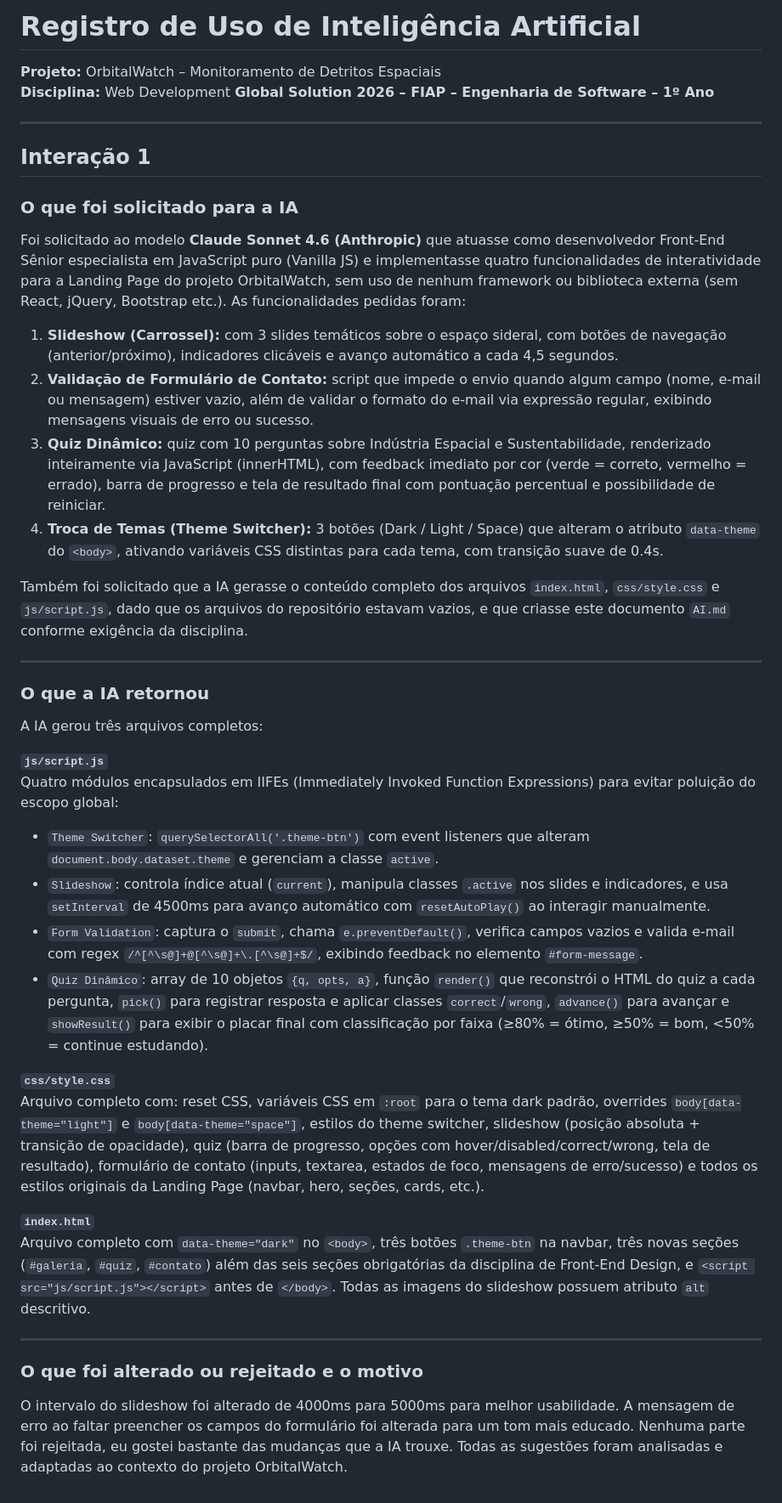
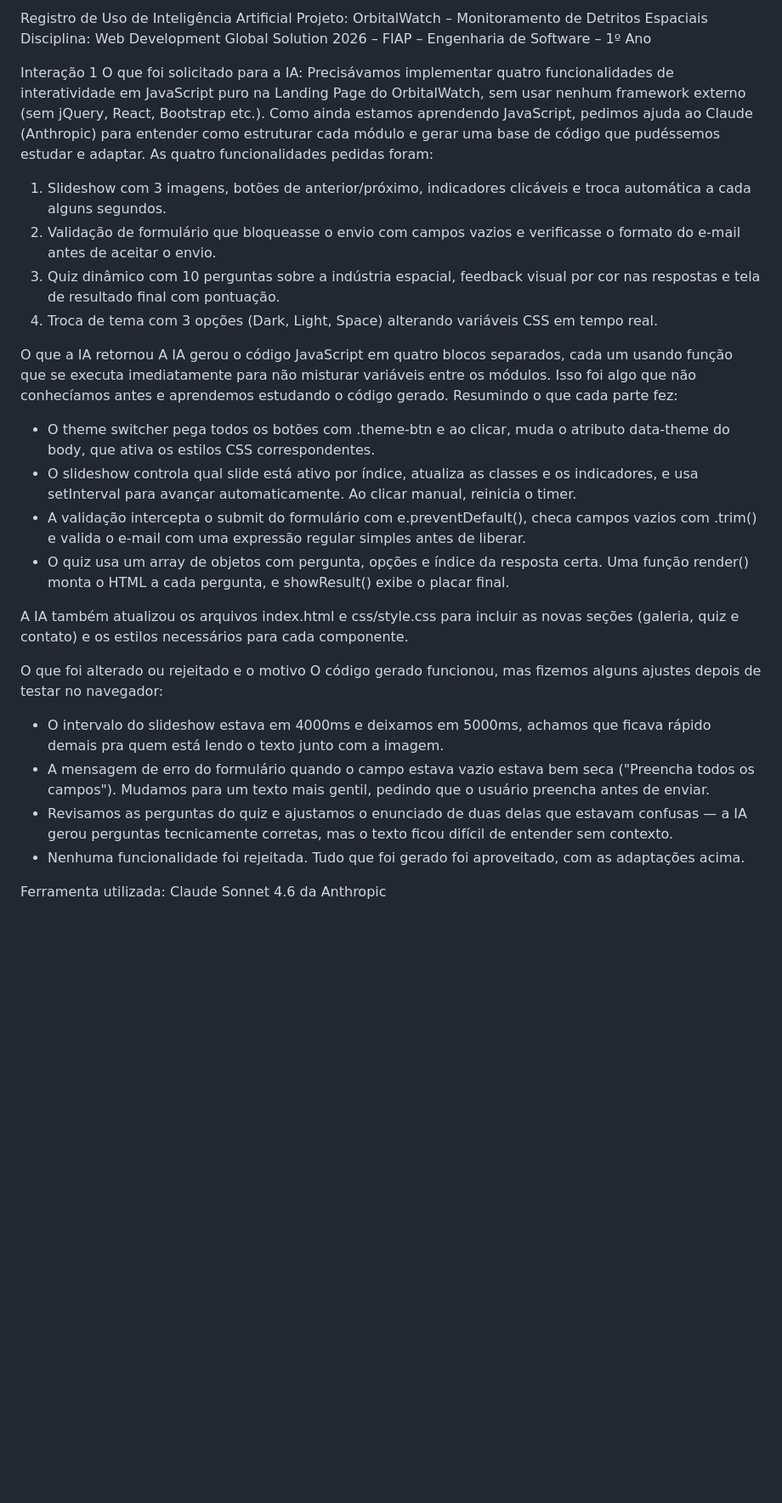
Before and after one commit to OrbitalWatch-GS/GS-OrbitalWatch, a Markdown page: AI.md, the part around the change. Shown at 85% size. GitHub-like rendering; blank space fills up the shorter version.

Commit message:
Ajustando AI.md para facilicitar o entendimento das explicações.

```diff
--- a/AI.md
+++ b/AI.md
@@ -1,46 +1,60 @@
-# Registro de Uso de Inteligência Artificial
+Registro de Uso de Inteligência Artificial
+Projeto: OrbitalWatch – Monitoramento de Detritos Espaciais
+Disciplina: Web Development
+Global Solution 2026 – FIAP – Engenharia de Software – 1º Ano
 
-**Projeto:** OrbitalWatch – Monitoramento de Detritos Espaciais
-**Disciplina:** Web Development
-**Global Solution 2026 – FIAP – Engenharia de Software – 1º Ano**
+Interação 1
+O que foi solicitado para a IA:
+Precisávamos implementar quatro funcionalidades de interatividade em JavaScript puro
+na Landing Page do OrbitalWatch, sem usar nenhum framework externo (sem jQuery,
+React, Bootstrap etc.). Como ainda estamos aprendendo JavaScript, pedimos ajuda ao
+Claude (Anthropic) para entender como estruturar cada módulo e gerar uma base de
+código que pudéssemos estudar e adaptar.
+As quatro funcionalidades pedidas foram:
 
----
+1. Slideshow com 3 imagens, botões de anterior/próximo, indicadores clicáveis e
+troca automática a cada alguns segundos.
+2. Validação de formulário que bloqueasse o envio com campos vazios e verificasse
+o formato do e-mail antes de aceitar o envio.
+3. Quiz dinâmico com 10 perguntas sobre a indústria espacial, feedback visual por
+cor nas respostas e tela de resultado final com pontuação.
+4. Troca de tema com 3 opções (Dark, Light, Space) alterando variáveis CSS em
+tempo real.
 
-## Interação 1
 
-### O que foi solicitado para a IA
+O que a IA retornou
+A IA gerou o código JavaScript em quatro blocos separados, cada um usando função que se executa imediatamente para não misturar variáveis entre os módulos.
+Isso foi algo que não conhecíamos antes e aprendemos estudando o código gerado.
+Resumindo o que cada parte fez:
 
-Foi solicitado ao modelo **Claude Sonnet 4.6 (Anthropic)** que atuasse como desenvolvedor Front-End Sênior especialista em JavaScript puro (Vanilla JS) e implementasse quatro funcionalidades de interatividade para a Landing Page do projeto OrbitalWatch, sem uso de nenhum framework ou biblioteca externa (sem React, jQuery, Bootstrap etc.). As funcionalidades pedidas foram:
+- O theme switcher pega todos os botões com .theme-btn e ao clicar, muda o
+atributo data-theme do body, que ativa os estilos CSS correspondentes.
+- O slideshow controla qual slide está ativo por índice, atualiza as classes e os
+indicadores, e usa setInterval para avançar automaticamente. Ao clicar manual,
+reinicia o timer.
+- A validação intercepta o submit do formulário com e.preventDefault(),
+checa campos vazios com .trim() e valida o e-mail com uma expressão regular
+simples antes de liberar.
+- O quiz usa um array de objetos com pergunta, opções e índice da resposta certa.
+Uma função render() monta o HTML a cada pergunta, e showResult() exibe o
+placar final.
 
-1. **Slideshow (Carrossel):** com 3 slides temáticos sobre o espaço sideral, com botões de navegação (anterior/próximo), indicadores clicáveis e avanço automático a cada 4,5 segundos.
-2. **Validação de Formulário de Contato:** script que impede o envio quando algum campo (nome, e-mail ou mensagem) estiver vazio, além de validar o formato do e-mail via expressão regular, exibindo mensagens visuais de erro ou sucesso.
-3. **Quiz Dinâmico:** quiz com 10 perguntas sobre Indústria Espacial e Sustentabilidade, renderizado inteiramente via JavaScript (innerHTML), com feedback imediato por cor (verde = correto, vermelho = errado), barra de progresso e tela de resultado final com pontuação percentual e possibilidade de reiniciar.
-4. **Troca de Temas (Theme Switcher):** 3 botões (Dark / Light / Space) que alteram o atributo `data-theme` do `<body>`, ativando variáveis CSS distintas para cada tema, com transição suave de 0.4s.
+A IA também atualizou os arquivos index.html e css/style.css para incluir as
+novas seções (galeria, quiz e contato) e os estilos necessários para cada componente.
 
-Também foi solicitado que a IA gerasse o conteúdo completo dos arquivos `index.html`, `css/style.css` e `js/script.js`, dado que os arquivos do repositório estavam vazios, e que criasse este documento `AI.md` conforme exigência da disciplina.
+O que foi alterado ou rejeitado e o motivo
+O código gerado funcionou, mas fizemos alguns ajustes depois de testar no navegador:
 
----
+- O intervalo do slideshow estava em 4000ms e deixamos em 5000ms, achamos que
+ficava rápido demais pra quem está lendo o texto junto com a imagem.
+- A mensagem de erro do formulário quando o campo estava vazio estava bem seca
+("Preencha todos os campos"). Mudamos para um texto mais gentil, pedindo que o
+usuário preencha antes de enviar.
+- Revisamos as perguntas do quiz e ajustamos o enunciado de duas delas que estavam
+confusas — a IA gerou perguntas tecnicamente corretas, mas o texto ficou difícil
+de entender sem contexto.
+- Nenhuma funcionalidade foi rejeitada. Tudo que foi gerado foi aproveitado, com
+as adaptações acima.
 
-### O que a IA retornou
 
-A IA gerou três arquivos completos:
-
-**`js/script.js`**
-Quatro módulos encapsulados em IIFEs (Immediately Invoked Function Expressions) para evitar poluição do escopo global:
-- `Theme Switcher`: `querySelectorAll('.theme-btn')` com event listeners que alteram `document.body.dataset.theme` e gerenciam a classe `active`.
-- `Slideshow`: controla índice atual (`current`), manipula classes `.active` nos slides e indicadores, e usa `setInterval` de 4500ms para avanço automático com `resetAutoPlay()` ao interagir manualmente.
-- `Form Validation`: captura o `submit`, chama `e.preventDefault()`, verifica campos vazios e valida e-mail com regex `/^[^\s@]+@[^\s@]+\.[^\s@]+$/`, exibindo feedback no elemento `#form-message`.
-- `Quiz Dinâmico`: array de 10 objetos `{q, opts, a}`, função `render()` que reconstrói o HTML do quiz a cada pergunta, `pick()` para registrar resposta e aplicar classes `correct`/`wrong`, `advance()` para avançar e `showResult()` para exibir o placar final com classificação por faixa (≥80% = ótimo, ≥50% = bom, <50% = continue estudando).
-
-**`css/style.css`**
-Arquivo completo com: reset CSS, variáveis CSS em `:root` para o tema dark padrão, overrides `body[data-theme="light"]` e `body[data-theme="space"]`, estilos do theme switcher, slideshow (posição absoluta + transição de opacidade), quiz (barra de progresso, opções com hover/disabled/correct/wrong, tela de resultado), formulário de contato (inputs, textarea, estados de foco, mensagens de erro/sucesso) e todos os estilos originais da Landing Page (navbar, hero, seções, cards, etc.).
-
-**`index.html`**
-Arquivo completo com `data-theme="dark"` no `<body>`, três botões `.theme-btn` na navbar, três novas seções (`#galeria`, `#quiz`, `#contato`) além das seis seções obrigatórias da disciplina de Front-End Design, e `<script src="js/script.js"></script>` antes de `</body>`. Todas as imagens do slideshow possuem atributo `alt` descritivo.
-
----
-
-### O que foi alterado ou rejeitado e o motivo
-
->
- O intervalo do slideshow foi alterado de 4000ms para 5000ms para melhor usabilidade. A mensagem de erro ao faltar preencher os campos do formulário foi alterada para um tom mais educado. Nenhuma parte foi rejeitada, eu gostei bastante das mudanças que a IA trouxe. Todas as sugestões foram analisadas e adaptadas ao contexto do projeto OrbitalWatch.
+Ferramenta utilizada: Claude Sonnet 4.6 da Anthropic
```
